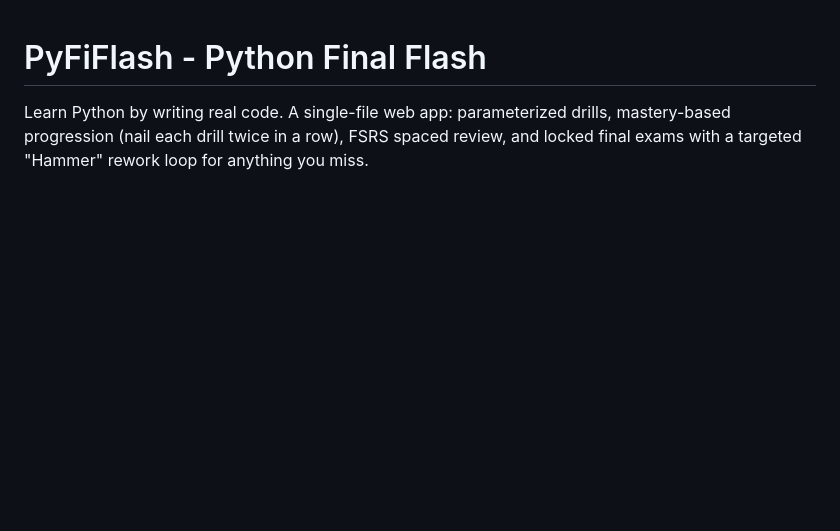
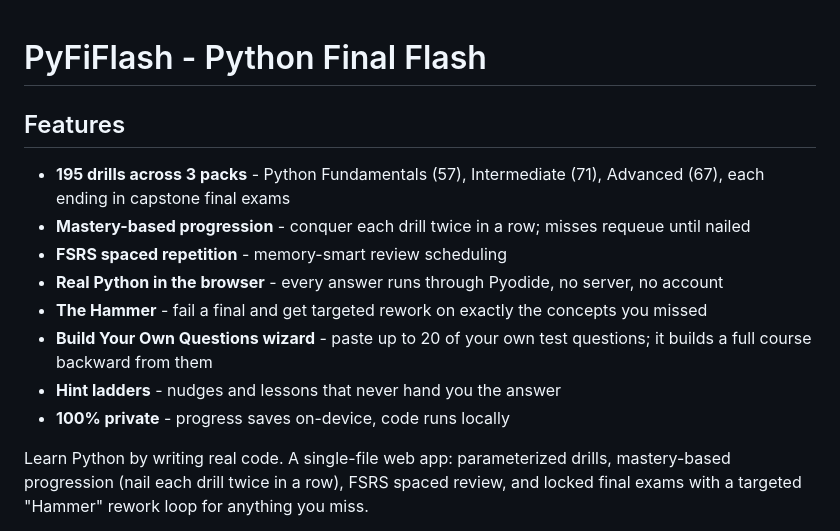
Before and after one commit to dexiadigi-cloud/pyfiflash, a Markdown page: README.md, the part around the change. GitHub-like rendering; blank space fills up the shorter version.

```diff
--- a/README.md
+++ b/README.md
@@ -1,4 +1,16 @@
 # PyFiFlash - Python Final Flash
+
+## Features
+
+- **195 drills across 3 packs** - Python Fundamentals (57), Intermediate (71), Advanced (67), each ending in capstone final exams
+- **Mastery-based progression** - conquer each drill twice in a row; misses requeue until nailed
+- **FSRS spaced repetition** - memory-smart review scheduling
+- **Real Python in the browser** - every answer runs through Pyodide, no server, no account
+- **The Hammer** - fail a final and get targeted rework on exactly the concepts you missed
+- **Build Your Own Questions wizard** - paste up to 20 of your own test questions; it builds a full course backward from them
+- **Hint ladders** - nudges and lessons that never hand you the answer
+- **100% private** - progress saves on-device, code runs locally
+
 
 Learn Python by writing real code. A single-file web app: parameterized drills,
 mastery-based progression (nail each drill twice in a row), FSRS spaced review,
```
